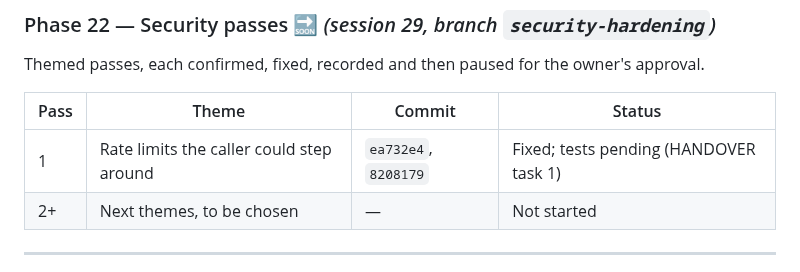
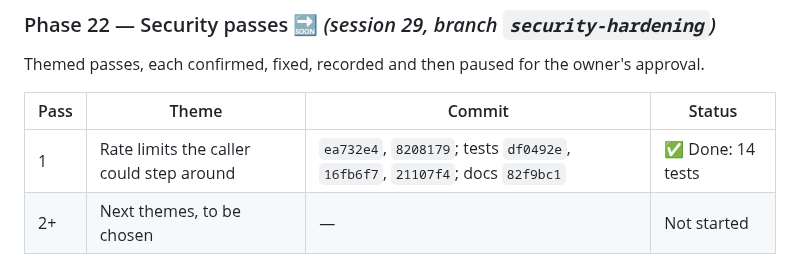
Before and after one commit to Vatsal-Kanojiya/expense_management, a Markdown page: docs/COMMIT_PLAN.md, the part around the change. GitHub-like rendering.

```diff
--- a/docs/COMMIT_PLAN.md
+++ b/docs/COMMIT_PLAN.md
@@ -627,7 +627,7 @@ Themed passes, each confirmed, fixed, recorded and then paused for the owner's a
 
 | Pass | Theme | Commit | Status |
 |---|---|---|---|
-| 1 | Rate limits the caller could step around | `ea732e4`, `8208179` | Fixed; tests pending (HANDOVER task 1) |
+| 1 | Rate limits the caller could step around | `ea732e4`, `8208179`; tests `df0492e`, `16fb6f7`, `21107f4`; docs `82f9bc1` | ✅ Done: 14 tests |
 | 2+ | Next themes, to be chosen | — | Not started |
 
 ---
```
Also changed, not shown: docs/BUILD_LOG.md (+12 -0 lines).
